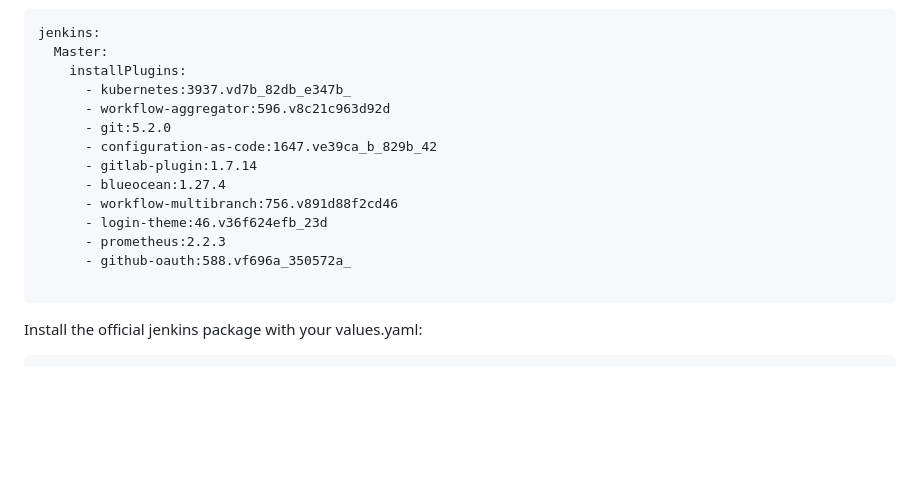
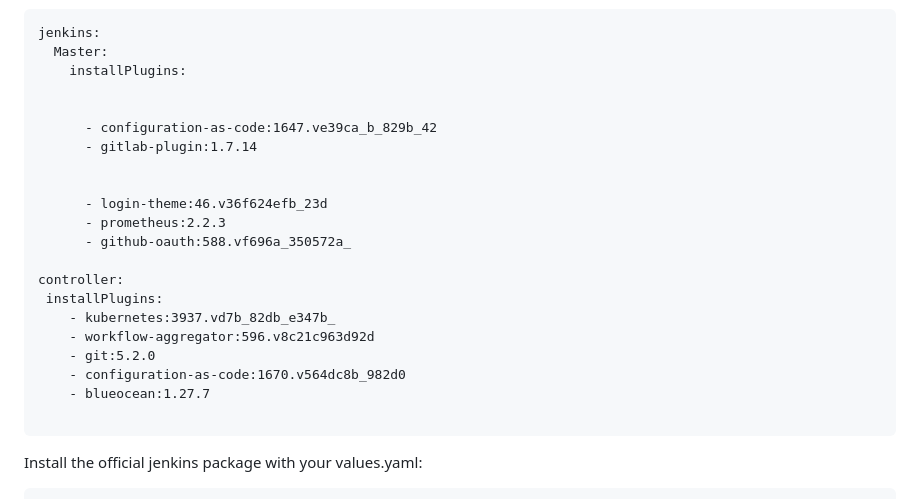
Before and after one commit to Guyashkenazi6/profileapp, a Markdown page: Jenkins-README/README.md, the part around the change. Drawn GitHub-style; blank space fills up the shorter version.

````diff
--- a/Jenkins-README/README.md
+++ b/Jenkins-README/README.md
@@ -25,16 +25,23 @@ To install Jenkins with custom plugins, create a values.yaml with the following
 jenkins:
   Master:
     installPlugins:
-      - kubernetes:3937.vd7b_82db_e347b_
-      - workflow-aggregator:596.v8c21c963d92d
-      - git:5.2.0
+
+
       - configuration-as-code:1647.ve39ca_b_829b_42
       - gitlab-plugin:1.7.14
-      - blueocean:1.27.4
-      - workflow-multibranch:756.v891d88f2cd46
+
+
       - login-theme:46.v36f624efb_23d
       - prometheus:2.2.3
       - github-oauth:588.vf696a_350572a_
+
+controller:
+ installPlugins:
+    - kubernetes:3937.vd7b_82db_e347b_
+    - workflow-aggregator:596.v8c21c963d92d
+    - git:5.2.0
+    - configuration-as-code:1670.v564dc8b_982d0
+    - blueocean:1.27.7
 
 ```
 Install the official jenkins package with your values.yaml:
````
